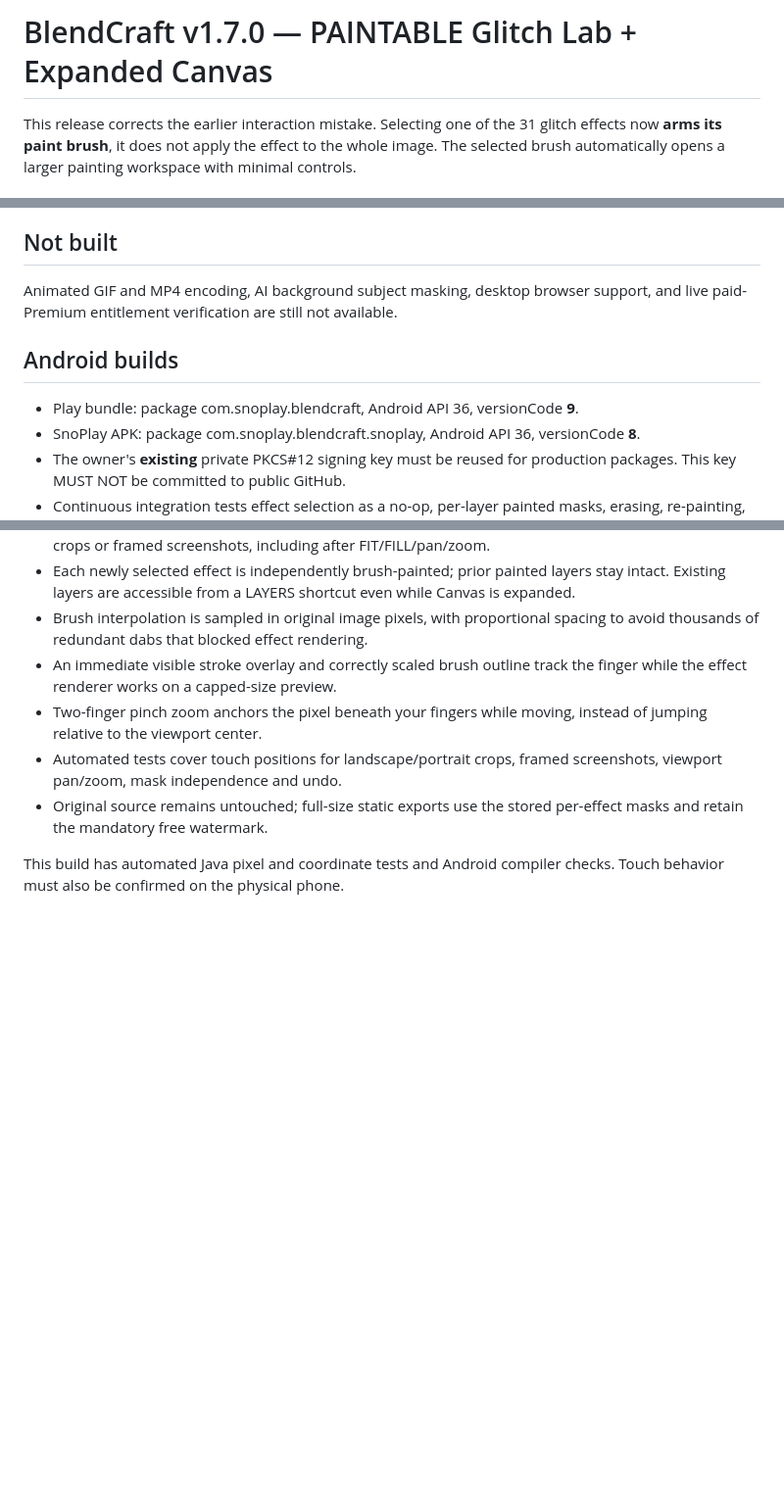
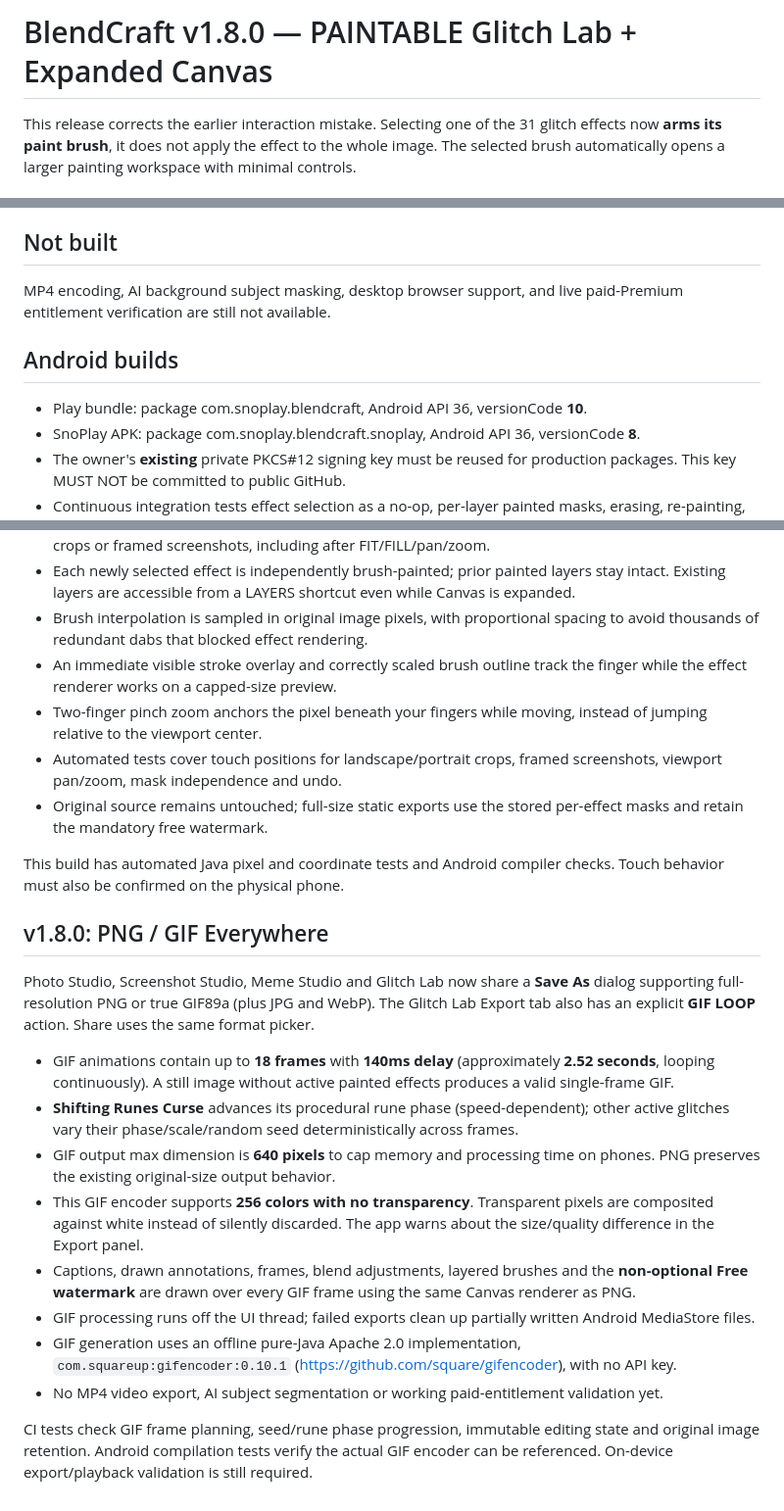
Before and after one commit to lordglyth/lordglyth, a Markdown page: README.md, 3 parts joined by grey strips. Shown at 98% size. Rendered like a GitHub page; blank space fills up the shorter version.

Commit message:
Document native PNG and looping GIF export in every BlendCraft editor

```diff
--- a/README.md
+++ b/README.md
@@ -1,4 +1,4 @@
-# BlendCraft v1.7.0 — PAINTABLE Glitch Lab + Expanded Canvas
+# BlendCraft v1.8.0 — PAINTABLE Glitch Lab + Expanded Canvas
 
 This release corrects the earlier interaction mistake. Selecting one of the 31 glitch effects now **arms its paint brush**, it does not apply the effect to the whole image. The selected brush automatically opens a larger painting workspace with minimal controls.
 
@@ -25,10 +25,10 @@ The **Presets** tab also loads the chosen preset into a grouped paint brush, rat
 31 working image-glitch algorithms, rune shift with color wheel, preset effects, color/crop/text/meme editor, screenshot framing, history, layer blending, original-image comparison, custom preset saving, local My Creations, and the mandatory free-version bottom-right BlendCraft watermark.
 
 ## Not built
-Animated GIF and MP4 encoding, AI background subject masking, desktop browser support, and live paid-Premium entitlement verification are still not available.
+MP4 encoding, AI background subject masking, desktop browser support, and live paid-Premium entitlement verification are still not available.
 
 ## Android builds
-- Play bundle: package com.snoplay.blendcraft, Android API 36, versionCode **9**.
+- Play bundle: package com.snoplay.blendcraft, Android API 36, versionCode **10**.
 - SnoPlay APK: package com.snoplay.blendcraft.snoplay, Android API 36, versionCode **8**.
 - The owner's **existing** private PKCS#12 signing key must be reused for production packages. This key MUST NOT be committed to public GitHub.
 - Continuous integration tests effect selection as a no-op, per-layer painted masks, erasing, re-painting, undo/deep-copy behavior, original integrity, all 31 algorithms, runic shift and seeded reproducibility.
@@ -47,3 +47,18 @@ Copyright © 2026 SnoPlay. All rights reserved.
 - Original source remains untouched; full-size static exports use the stored per-effect masks and retain the mandatory free watermark.
 
 This build has automated Java pixel and coordinate tests and Android compiler checks. Touch behavior must also be confirmed on the physical phone.
+
+## v1.8.0: PNG / GIF Everywhere
+
+Photo Studio, Screenshot Studio, Meme Studio and Glitch Lab now share a **Save As** dialog supporting full-resolution PNG or true GIF89a (plus JPG and WebP). The Glitch Lab Export tab also has an explicit **GIF LOOP** action. Share uses the same format picker.
+
+- GIF animations contain up to **18 frames** with **140ms delay** (approximately **2.52 seconds**, looping continuously). A still image without active painted effects produces a valid single-frame GIF.
+- **Shifting Runes Curse** advances its procedural rune phase (speed-dependent); other active glitches vary their phase/scale/random seed deterministically across frames.
+- GIF output max dimension is **640 pixels** to cap memory and processing time on phones. PNG preserves the existing original-size output behavior.
+- This GIF encoder supports **256 colors with no transparency**. Transparent pixels are composited against white instead of silently discarded. The app warns about the size/quality difference in the Export panel.
+- Captions, drawn annotations, frames, blend adjustments, layered brushes and the **non-optional Free watermark** are drawn over every GIF frame using the same Canvas renderer as PNG.
+- GIF processing runs off the UI thread; failed exports clean up partially written Android MediaStore files.
+- GIF generation uses an offline pure-Java Apache 2.0 implementation, `com.squareup:gifencoder:0.10.1` (<https://github.com/square/gifencoder>), with no API key.
+- No MP4 video export, AI subject segmentation or working paid-entitlement validation yet.
+
+CI tests check GIF frame planning, seed/rune phase progression, immutable editing state and original image retention. Android compilation tests verify the actual GIF encoder can be referenced. On-device export/playback validation is still required.
```
